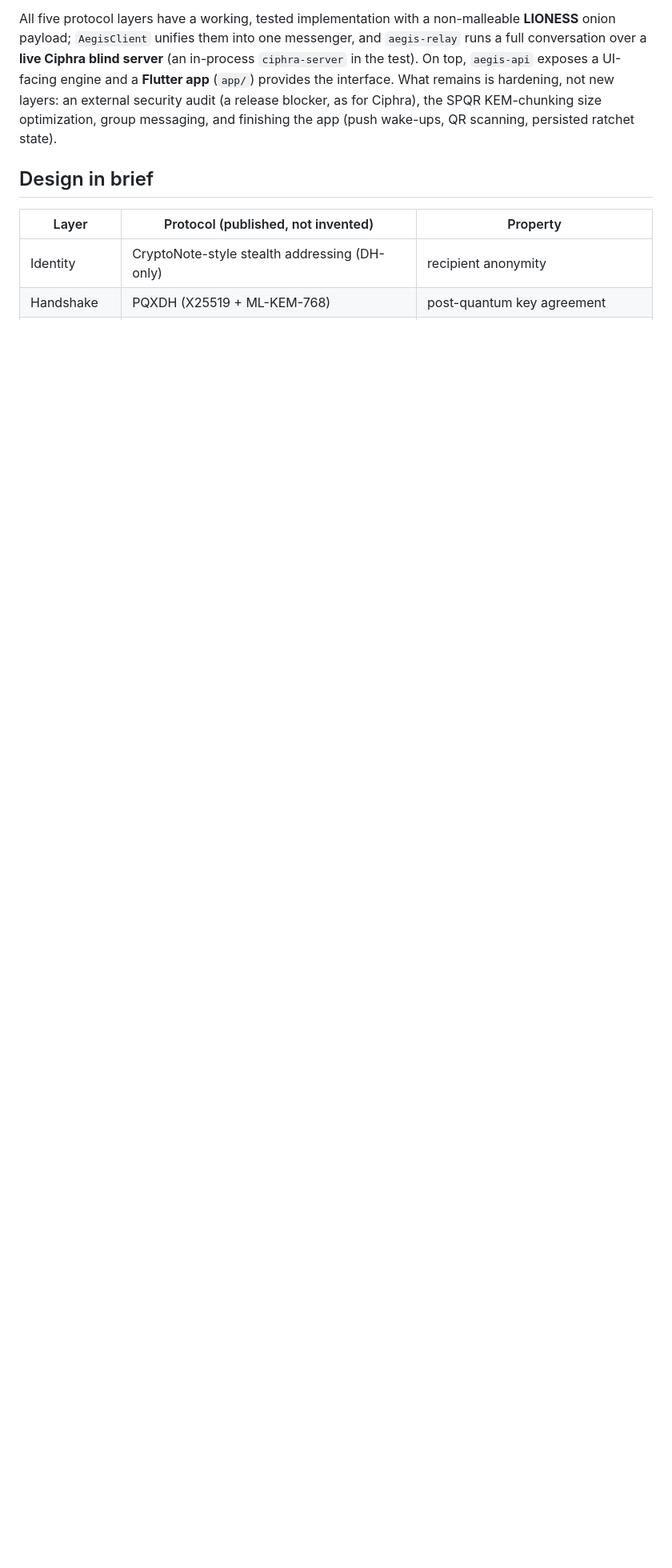
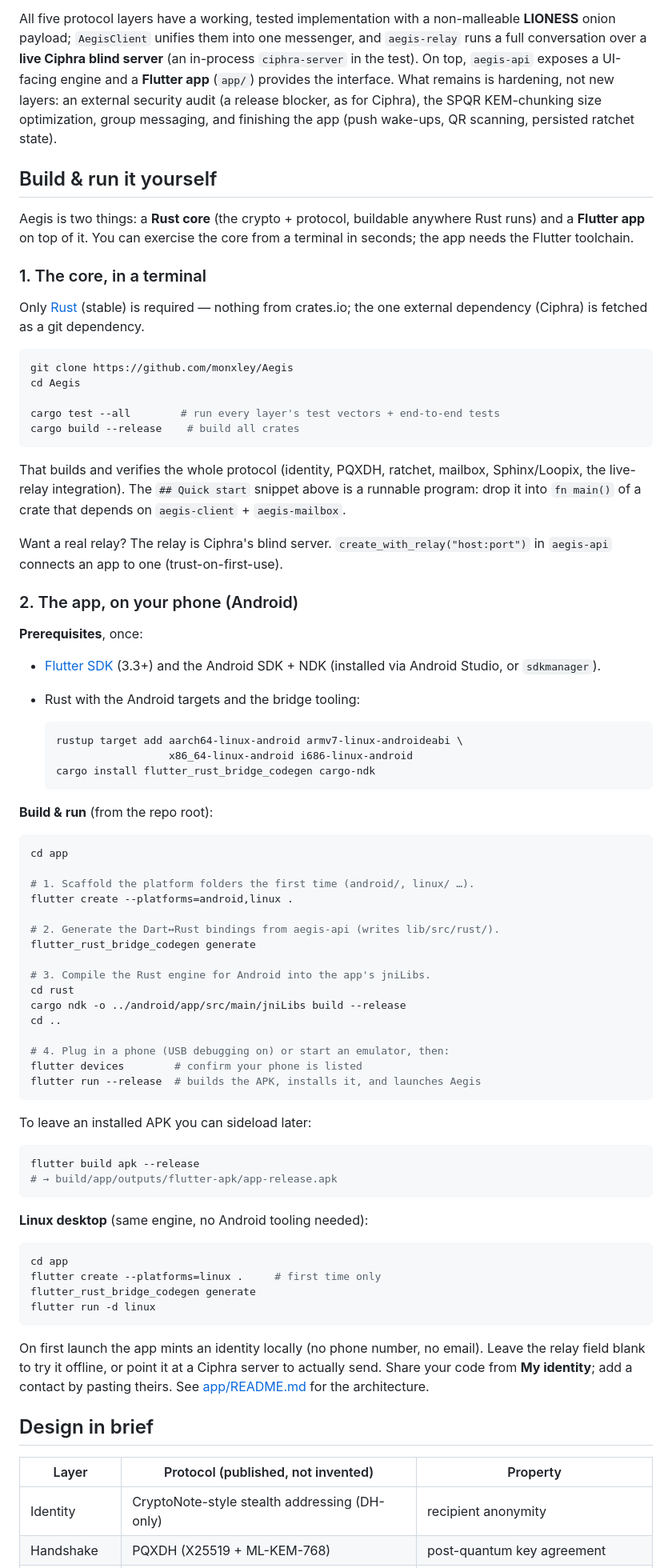
Before and after one commit to monxley/Aegis, a Markdown page: README.md, the part around one of its changes. Shown at 80% size. Drawn GitHub-style; blank space fills up the shorter version.

Commit message:
Add build/run guide and donation section to README
- "Build & run it yourself": compile and test the Rust core in a terminal,
  and build/run the Flutter app on an Android phone (targets, cargo-ndk,
  flutter run) or Linux desktop.
- "Support Aegis": BTC and ETH donation addresses.

````diff
--- a/README.md
+++ b/README.md
@@ -134,6 +134,89 @@ blocker, as for Ciphra), the SPQR KEM-chunking size optimization, group
 messaging, and finishing the app (push wake-ups, QR scanning, persisted ratchet
 state).
 
+## Build & run it yourself
+
+Aegis is two things: a **Rust core** (the crypto + protocol, buildable anywhere
+Rust runs) and a **Flutter app** on top of it. You can exercise the core from a
+terminal in seconds; the app needs the Flutter toolchain.
+
+### 1. The core, in a terminal
+
+Only [Rust](https://rustup.rs) (stable) is required — nothing from crates.io; the
+one external dependency (Ciphra) is fetched as a git dependency.
+
+```sh
+git clone https://github.com/monxley/Aegis
+cd Aegis
+
+cargo test --all        # run every layer's test vectors + end-to-end tests
+cargo build --release    # build all crates
+```
+
+That builds and verifies the whole protocol (identity, PQXDH, ratchet, mailbox,
+Sphinx/Loopix, the live-relay integration). The `## Quick start` snippet above is
+a runnable program: drop it into `fn main()` of a crate that depends on
+`aegis-client` + `aegis-mailbox`.
+
+Want a real relay? The relay is Ciphra's blind server. `create_with_relay("host:port")`
+in `aegis-api` connects an app to one (trust-on-first-use).
+
+### 2. The app, on your phone (Android)
+
+**Prerequisites**, once:
+
+- [Flutter SDK](https://docs.flutter.dev/get-started/install) (3.3+) and the
+  Android SDK + NDK (installed via Android Studio, or `sdkmanager`).
+- Rust with the Android targets and the bridge tooling:
+
+  ```sh
+  rustup target add aarch64-linux-android armv7-linux-androideabi \
+                    x86_64-linux-android i686-linux-android
+  cargo install flutter_rust_bridge_codegen cargo-ndk
+  ```
+
+**Build & run** (from the repo root):
+
+```sh
+cd app
+
+# 1. Scaffold the platform folders the first time (android/, linux/ …).
+flutter create --platforms=android,linux .
+
+# 2. Generate the Dart↔Rust bindings from aegis-api (writes lib/src/rust/).
+flutter_rust_bridge_codegen generate
+
+# 3. Compile the Rust engine for Android into the app's jniLibs.
+cd rust
+cargo ndk -o ../android/app/src/main/jniLibs build --release
+cd ..
+
+# 4. Plug in a phone (USB debugging on) or start an emulator, then:
+flutter devices        # confirm your phone is listed
+flutter run --release  # builds the APK, installs it, and launches Aegis
+```
+
+To leave an installed APK you can sideload later:
+
+```sh
+flutter build apk --release
+# → build/app/outputs/flutter-apk/app-release.apk
+```
+
+**Linux desktop** (same engine, no Android tooling needed):
+
+```sh
+cd app
+flutter create --platforms=linux .     # first time only
+flutter_rust_bridge_codegen generate
+flutter run -d linux
+```
+
+On first launch the app mints an identity locally (no phone number, no email).
+Leave the relay field blank to try it offline, or point it at a Ciphra server to
+actually send. Share your code from **My identity**; add a contact by pasting
+theirs. See [app/README.md](app/README.md) for the architecture.
+
 ## Design in brief
 
 | Layer | Protocol (published, not invented) | Property |
````
Also changed, not shown: other parts of README.md (+11 -0 lines).
